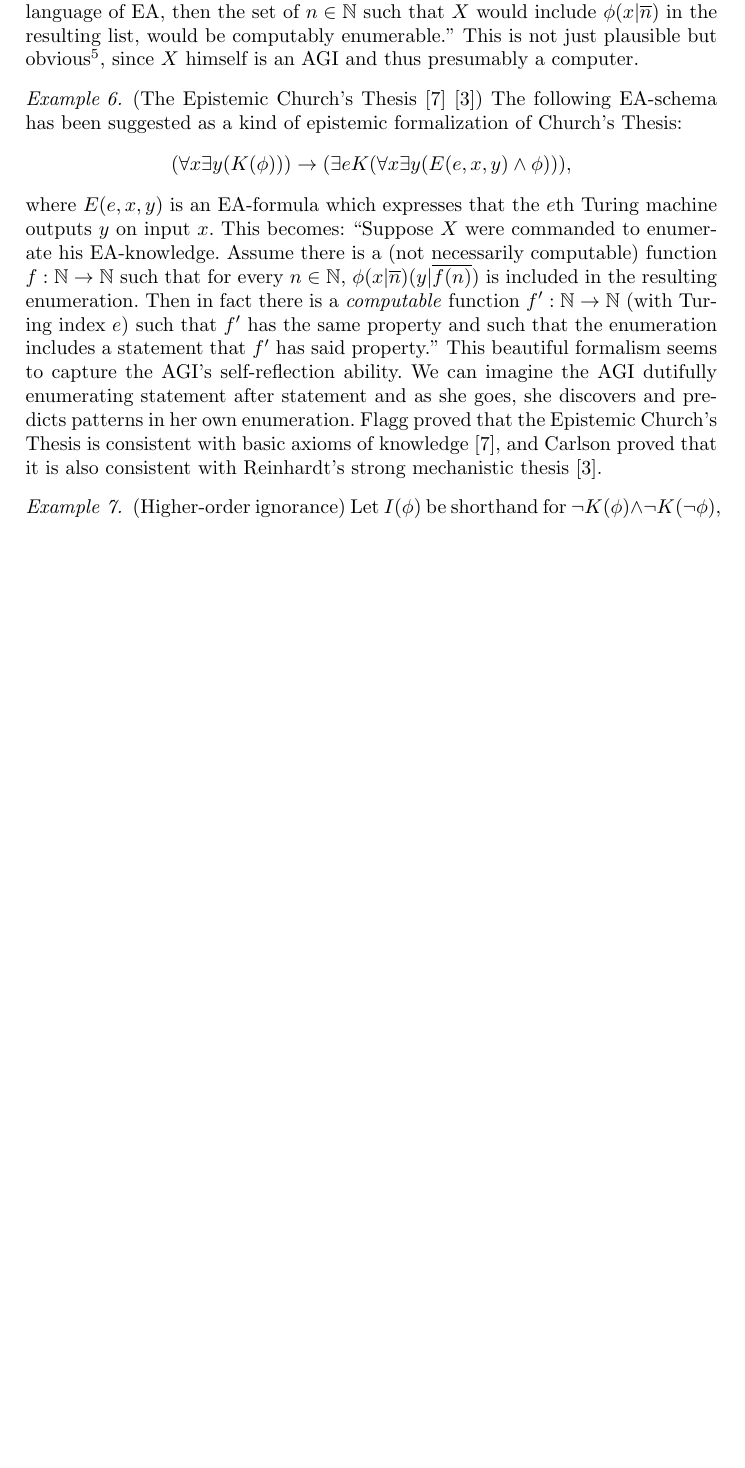
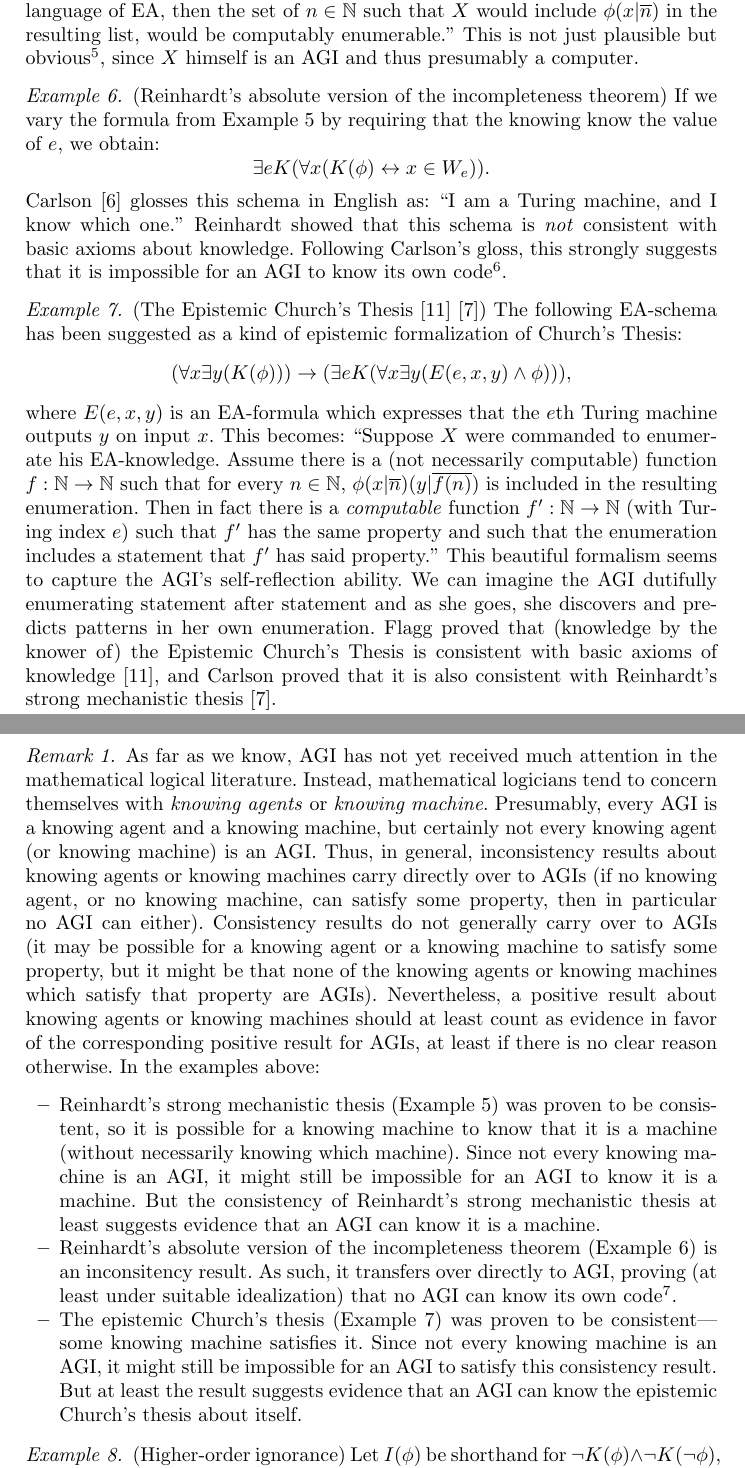
Before and after one commit to semitrivial/short-circuiting, a LaTeX thesis (short.tex): part of page 8 of 10 before the commit and two parts of pages 8 and 9 of 11 after it, the two joined at a grey line, cut so that both start at the same text, the shorter picture padded with empty space. Compiled offline with pdfLaTeX.

Commit message:
Add more examples and remark

```diff
--- a/short.tex
+++ b/short.tex
@@ -454,12 +463,35 @@ context of AGI in terms of Definitions \ref{maindef} and \ref{maindefextension}.
     This is not just plausible but obvious\footnote{What is much less obvious
     is the fact that it is consistent for the knower himself to
     know the schema in question. This was conjectured by Reinhardt, and
-    proved by Carlson \cite{carlson}. See \cite{aldini2015theory} for some further
-    discussion.}, since $X$ himself
+    proved by Carlson \cite{carlson} using sophisticated structural
+    results about the ordinals \cite{carlson1999}. See
+    \cite{alexander2015fast} for an elementary
+    proof of a weaker version of the conjecture.}, since $X$ himself
     is an AGI and thus presumably a computer.
 \end{example}
 
 \begin{example}
+\label{reinhardtnegativeexample}
+  (Reinhardt's absolute version of the incompleteness theorem)
+  If we vary the formula from Example \ref{smtexample} by requiring that the
+  knowing know the value of $e$, we obtain:
+  \[
+    \exists e K(\forall x ( K(\phi) \leftrightarrow x\in W_e)).
+  \]
+  Carlson \cite{carlson} glosses this schema in English as:
+  ``I am a Turing machine, and I know which one.''
+  Reinhardt showed that this schema is \emph{not} consistent with basic
+  axioms about knowledge. Following Carlson's gloss, this strongly
+  suggests that it is impossible for an AGI to know its own code\footnote{We have
+  pointed out elsewhere \cite{alexander2014machine} that Reinhardt
+  implicitly assumes that the knower knows its own truthfulness, and that
+  it is possible for a knowing machine to know its own code if it is allowed to
+  be ignorant of its own truthfulness, despite still being truthful.
+  See \cite{aldini2015theory} and \cite{aldini2015self} for some additional discussion.}.
+\end{example}
+
+\begin{example}
+\label{ectexample}
   (The Epistemic Church's Thesis \cite{flagg1985church} \cite{carlson2016collapsing})
   The following EA-schema has been suggested as a kind of epistemic formalization
   of Church's Thesis:
@@ -480,8 +512,38 @@ context of AGI in terms of Definitions \ref{maindef} and \ref{maindefextension}.
   This beautiful formalism seems to capture the AGI's self-reflection ability.
   We can imagine the AGI dutifully enumerating statement after statement and
   as she goes, she discovers and predicts patterns in her own enumeration.
-  Flagg proved that the Epistemic Church's Thesis is
+  Flagg proved that (knowledge by the knower of) the Epistemic Church's Thesis is
   consistent with basic axioms of knowledge \cite{flagg1985church},
   and Carlson proved that it is also consistent with
   Reinhardt's strong mechanistic thesis \cite{carlson2016collapsing}.
 \end{example}
+
+\begin{remark}
+  As far as we know, AGI has not yet received much attention in the mathematical logical
+  literature. Instead, mathematical logicians tend to concern themselves with
+  \emph{knowing agents} or \emph{knowing machine}. Presumably, every AGI is a
+  knowing agent and a knowing machine, but certainly not every
+  knowing agent (or knowing machine) is an AGI. Thus, in general,
+  inconsistency results about knowing agents or knowing machines
+  carry directly over to AGIs (if no knowing agent, or no knowing machine, can
+  satisfy some property, then in particular no AGI can either).
+  Consistency results do not generally carry over to AGIs (it may be possible for
+  a knowing agent or a knowing machine to satisfy some property, but it might be
+  that none of the knowing agents or knowing machines which satisfy that property
+  are AGIs). Nevertheless, a positive result about knowing agents or knowing machines
+  should at least count as evidence in favor of the corresponding positive result
+  for AGIs, at least if there is no clear reason otherwise. In the examples above:
+  \begin{itemize}
+    \item
+    Reinhardt's strong mechanistic thesis (Example \ref{smtexample})
+    was proven to be consistent, so it is possible for a knowing machine to
+    know that it is a machine (without necessarily knowing which machine).
+    Since not every knowing machine is an AGI, it might still be impossible
+    for an AGI to know it is a machine. But the consistency of Reinhardt's
+    strong mechanistic thesis at least suggests evidence that an AGI can
+    know it is a machine.
+    \item
+    Reinhardt's absolute version of the incompleteness theorem
+    (Example \ref{reinhardtnegativeexample}) is an inconsitency result.
+    As such, it transfers over directly to AGI, proving (at least under
+    suitable idealization) that no AGI can know its own code\footnote{and its
@@ -488,3 +554,10 @@ context of AGI in terms of Definitions \ref{maindef} and \ref{maindefextension}.
+    The epistemic Church's thesis (Example \ref{ectexample}) was proven to be
+    consistent---some knowing machine satisfies it. Since not every knowing
+    machine is an AGI, it might still be impossible for an AGI to satisfy
+    this consistency result. But at least the result suggests evidence that
+    an AGI can know the epistemic Church's thesis about itself.
+  \end{itemize}
+\end{remark}
 
 \begin{example}
 \label{fineexample}
```
Also changed, not shown: short.bib (+9 -0 lines), short.tex (26 more changed lines).
